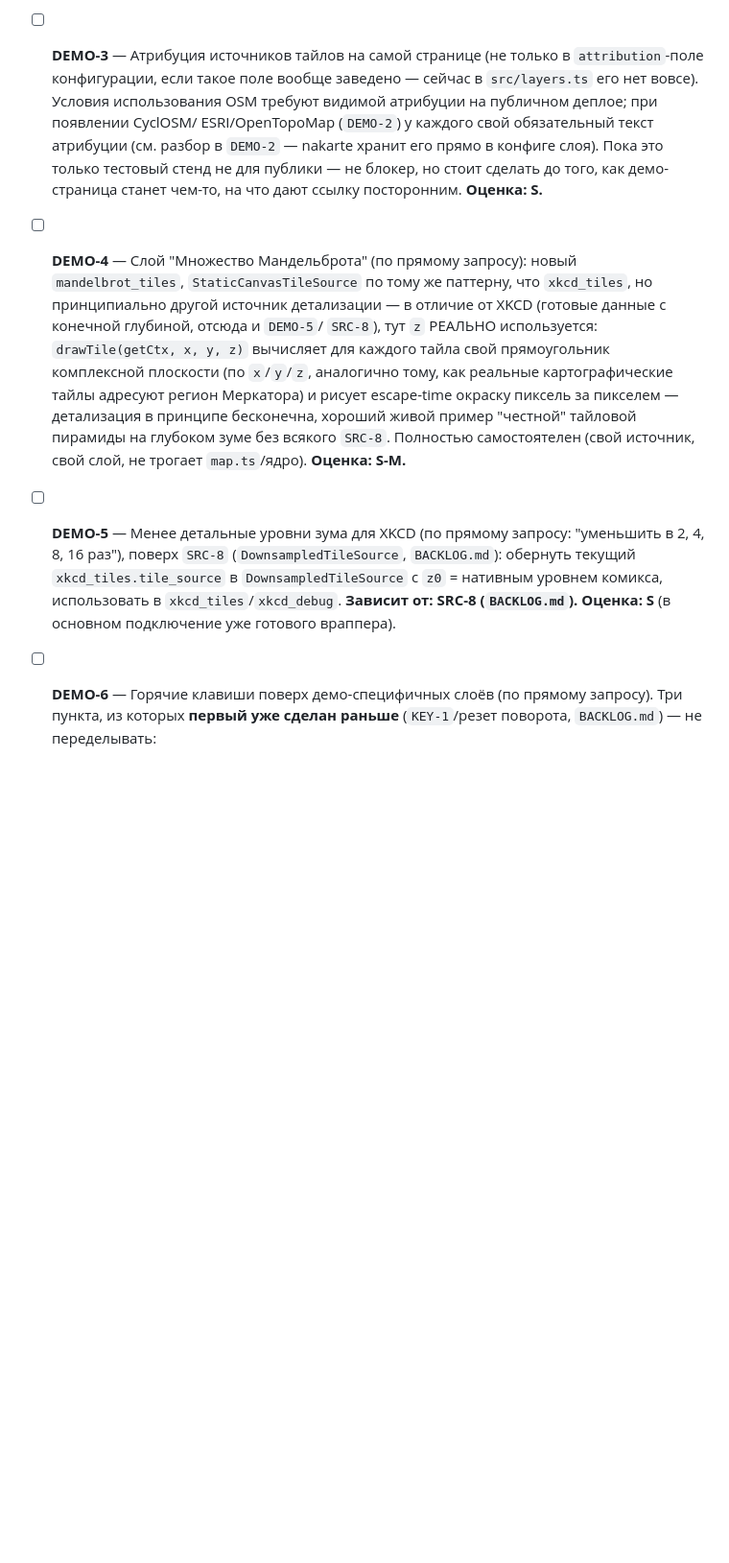
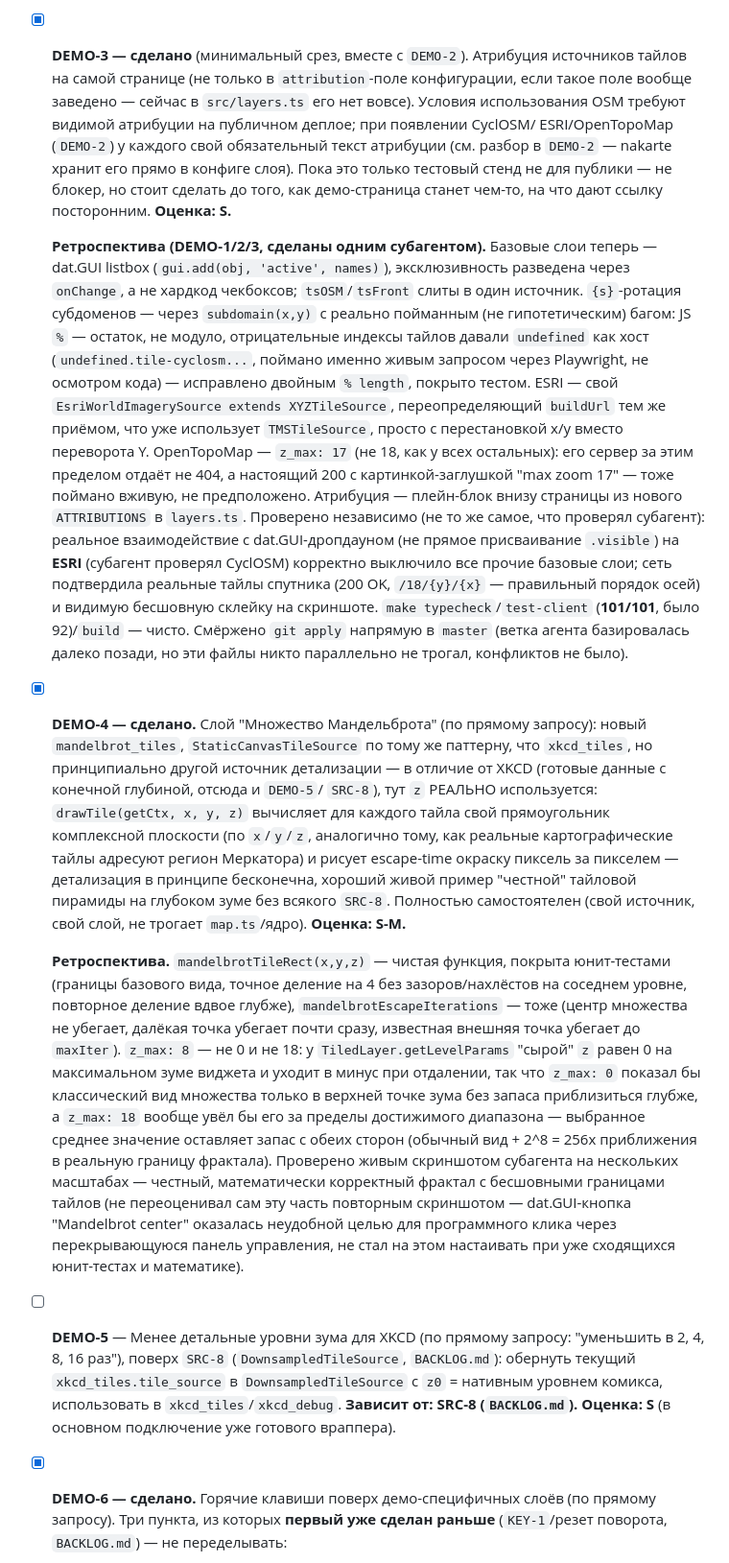
Before and after one commit to trapwalker/flatcraft, a Markdown page: DEMO_BACKLOG.md, the part around one of its changes. Shown at 96% size. Rendered like a GitHub page; blank space fills up the shorter version.

Commit message:
docs(demo-backlog): mark DEMO-1/2/3/4/6 done with retrospectives
Co-Authored-By: Claude Sonnet 5 <noreply@anthropic.com>
Claude-Session: https://claude.ai/code/session_01UH3KEmMC4WeWDVWCnUSuRG

```diff
--- a/DEMO_BACKLOG.md
+++ b/DEMO_BACKLOG.md
@@ -71,7 +72,7 @@
   `src/layers.ts`, завести под них слои и пункты в `LAYERS`/`ALL_LAYERS`,
   прогнать через `DEMO-1`-группировку (базовые подложки — радио-группа).
   **Зависит от: DEMO-1 (по месту, не по коду). Оценка: S.**
-- [ ] **DEMO-3** — Атрибуция источников тайлов на самой странице (не только в
+- [x] **DEMO-3 — сделано** (минимальный срез, вместе с `DEMO-2`). Атрибуция источников тайлов на самой странице (не только в
   `attribution`-поле конфигурации, если такое поле вообще заведено —
   сейчас в `src/layers.ts` его нет вовсе). Условия использования OSM
   требуют видимой атрибуции на публичном деплое; при появлении CyclOSM/
@@ -81,7 +82,32 @@
   до того, как демо-страница станет чем-то, на что дают ссылку посторонним.
   **Оценка: S.**
 
-- [ ] **DEMO-4** — Слой "Множество Мандельброта" (по прямому запросу):
+  **Ретроспектива (DEMO-1/2/3, сделаны одним субагентом).** Базовые слои
+  теперь — dat.GUI listbox (`gui.add(obj, 'active', names)`), эксклюзивность
+  разведена через `onChange`, а не хардкод чекбоксов; `tsOSM`/`tsFront`
+  слиты в один источник. `{s}`-ротация субдоменов — через `subdomain(x,y)`
+  с реально пойманным (не гипотетическим) багом: JS `%` — остаток, не
+  модуло, отрицательные индексы тайлов давали `undefined` как хост
+  (`undefined.tile-cyclosm...`, поймано именно живым запросом через
+  Playwright, не осмотром кода) — исправлено двойным `% length`, покрыто
+  тестом. ESRI — свой `EsriWorldImagerySource extends XYZTileSource`,
+  переопределяющий `buildUrl` тем же приёмом, что уже использует
+  `TMSTileSource`, просто с перестановкой x/y вместо переворота Y.
+  OpenTopoMap — `z_max: 17` (не 18, как у всех остальных): его сервер за
+  этим пределом отдаёт не 404, а настоящий 200 с картинкой-заглушкой "max
+  zoom 17" — тоже поймано вживую, не предположено. Атрибуция — плейн-блок
+  внизу страницы из нового `ATTRIBUTIONS` в `layers.ts`. Проверено
+  независимо (не то же самое, что проверял субагент): реальное
+  взаимодействие с dat.GUI-дропдауном (не прямое присваивание `.visible`)
+  на **ESRI** (субагент проверял CyclOSM) корректно выключило все прочие
+  базовые слои; сеть подтвердила реальные тайлы спутника (200 OK,
+  `/18/{y}/{x}` — правильный порядок осей) и видимую бесшовную склейку
+  на скриншоте. `make typecheck`/`test-client` (**101/101**, было
+  92)/`build` — чисто. Смёржено `git apply` напрямую в `master` (ветка
+  агента базировалась далеко позади, но эти файлы никто параллельно не
+  трогал, конфликтов не было).
+
+- [x] **DEMO-4 — сделано.** Слой "Множество Мандельброта" (по прямому запросу):
   новый `mandelbrot_tiles`, `StaticCanvasTileSource` по тому же паттерну,
   что `xkcd_tiles`, но принципиально другой источник детализации — в
   отличие от XKCD (готовые данные с конечной глубиной, отсюда и `DEMO-5`/
@@ -93,6 +119,25 @@
   "честной" тайловой пирамиды на глубоком зуме без всякого `SRC-8`.
   Полностью самостоятелен (свой источник, свой слой, не трогает
   `map.ts`/ядро). **Оценка: S-M.**
+
+  **Ретроспектива.** `mandelbrotTileRect(x,y,z)` — чистая функция,
+  покрыта юнит-тестами (границы базового вида, точное деление на 4 без
+  зазоров/нахлёстов на соседнем уровне, повторное деление вдвое глубже),
+  `mandelbrotEscapeIterations` — тоже (центр множества не убегает,
+  далёкая точка убегает почти сразу, известная внешняя точка убегает до
+  `maxIter`). `z_max: 8` — не 0 и не 18: у `TiledLayer.getLevelParams`
+  "сырой" `z` равен 0 на максимальном зуме виджета и уходит в минус при
+  отдалении, так что `z_max: 0` показал бы классический вид множества
+  только в верхней точке зума без запаса приблизиться глубже, а
+  `z_max: 18` вообще увёл бы его за пределы достижимого диапазона —
+  выбранное среднее значение оставляет запас с обеих сторон (обычный
+  вид + 2^8 = 256x приближения в реальную границу фрактала). Проверено
+  живым скриншотом субагента на нескольких масштабах — честный,
+  математически корректный фрактал с бесшовными границами тайлов (не
+  переоценивал сам эту часть повторным скриншотом — dat.GUI-кнопка
+  "Mandelbrot center" оказалась неудобной целью для программного клика
+  через перекрывающуюся панель управления, не стал на этом настаивать
+  при уже сходящихся юнит-тестах и математике).
 - [ ] **DEMO-5** — Менее детальные уровни зума для XKCD (по прямому
   запросу: "уменьшить в 2, 4, 8, 16 раз"), поверх `SRC-8`
   (`DownsampledTileSource`, `BACKLOG.md`): обернуть текущий
@@ -100,7 +145,7 @@
   уровнем комикса, использовать в `xkcd_tiles`/`xkcd_debug`. **Зависит
   от: SRC-8 (`BACKLOG.md`). Оценка: S** (в основном подключение уже
   готового враппера).
-- [ ] **DEMO-6** — Горячие клавиши поверх демо-специфичных слоёв (по
+- [x] **DEMO-6 — сделано.** Горячие клавиши поверх демо-специфичных слоёв (по
   прямому запросу). Три пункта, из которых **первый уже сделан
   раньше** (`KEY-1`/резет поворота, `BACKLOG.md`) — не переделывать:
   - ~~выравнивание угла поворота в ноль~~ — уже есть, клавиша `Home`
```
Also changed, not shown: other parts of DEMO_BACKLOG.md (+10 -2 lines).
